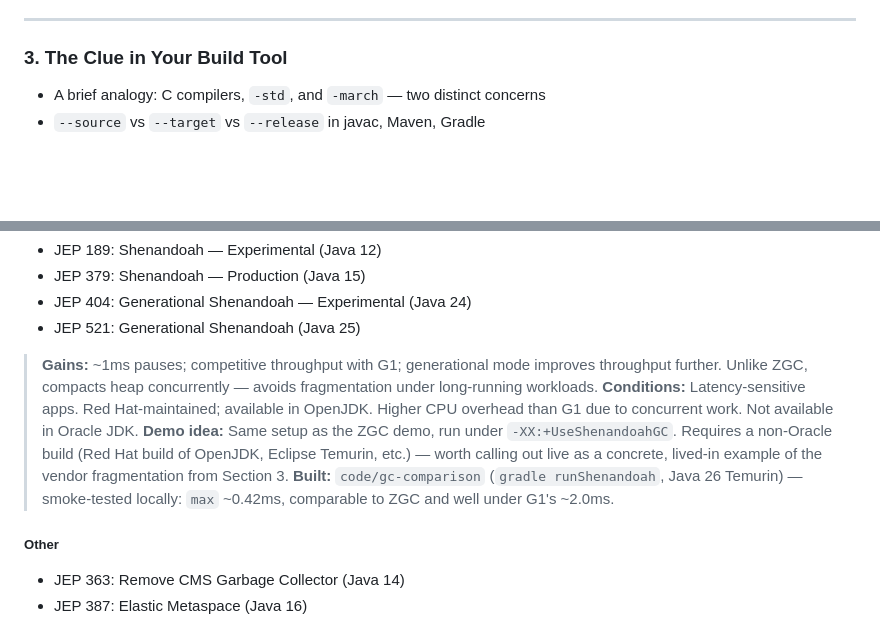
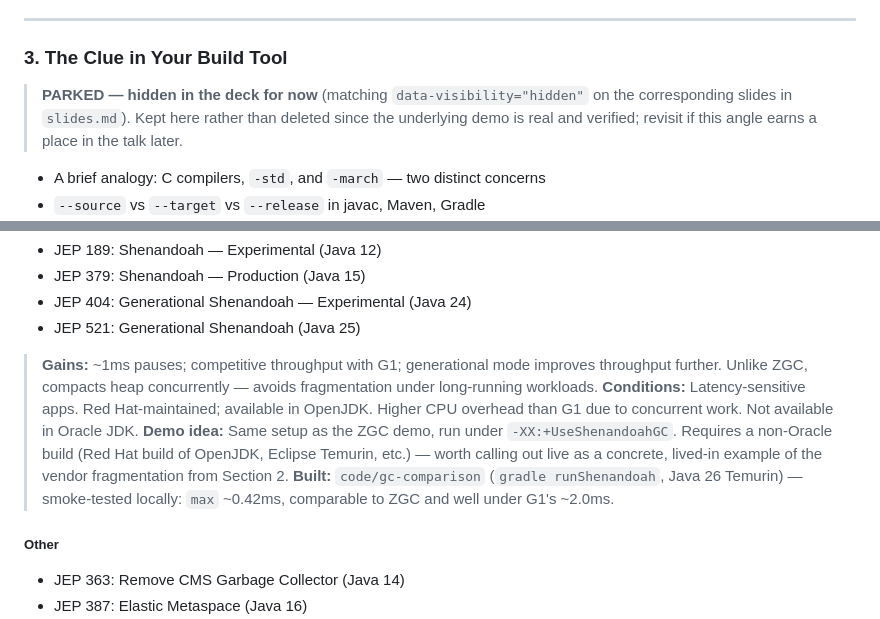
Before and after one commit to smijran/presentations, a Markdown page: if-it-aint-broke/README.md, 2 parts joined by grey strips. GitHub-like rendering; blank space fills up the shorter version.

Commit message:
Hide "The Clue in Your Build Tool" section (parked, not deleted)
- slides.md: marked all 5 slides in that section (Clue intro, the
  --source/--target/--release table, and the three-slide runtime-surprise
  demo) with data-visibility="hidden" so they're skipped in normal
  arrow-key navigation but still present in the file and reachable via
  the slide overview.
- README.md: added a matching "PARKED" note at the top of Section 3
  rather than deleting the content, since the demo is real and verified.
- Fixed a stale cross-reference in the Shenandoah demo idea ("vendor
  fragmentation from Section 3") that should have pointed at Section 2
  (Who Actually Has Your Back?), left over from an earlier renumbering.

Co-Authored-By: Claude Sonnet 5 <noreply@anthropic.com>
Claude-Session: https://claude.ai/code/session_01JZ8Cv8bTbNhjthwfc1H39D

```diff
--- a/if-it-aint-broke/README.md
+++ b/if-it-aint-broke/README.md
@@ -58,6 +58,8 @@ The case is simple: staying on an old Java version isn't caution. It's a tax.
 ---
 
 ### 3. The Clue in Your Build Tool
+
+> **PARKED — hidden in the deck for now** (matching `data-visibility="hidden"` on the corresponding slides in `slides.md`). Kept here rather than deleted since the underlying demo is real and verified; revisit if this angle earns a place in the talk later.
 
 - A brief analogy: C compilers, `-std`, and `-march` — two distinct concerns
 - `--source` vs `--target` vs `--release` in javac, Maven, Gradle
@@ -160,7 +162,7 @@ The case is simple: staying on an old Java version isn't caution. It's a tax.
 
 > **Gains:** ~1ms pauses; competitive throughput with G1; generational mode improves throughput further. Unlike ZGC, compacts heap concurrently — avoids fragmentation under long-running workloads.
 > **Conditions:** Latency-sensitive apps. Red Hat-maintained; available in OpenJDK. Higher CPU overhead than G1 due to concurrent work. Not available in Oracle JDK.
-> **Demo idea:** Same setup as the ZGC demo, run under `-XX:+UseShenandoahGC`. Requires a non-Oracle build (Red Hat build of OpenJDK, Eclipse Temurin, etc.) — worth calling out live as a concrete, lived-in example of the vendor fragmentation from Section 3. **Built:** `code/gc-comparison` (`gradle runShenandoah`, Java 26 Temurin) — smoke-tested locally: `max` ~0.42ms, comparable to ZGC and well under G1's ~2.0ms.
+> **Demo idea:** Same setup as the ZGC demo, run under `-XX:+UseShenandoahGC`. Requires a non-Oracle build (Red Hat build of OpenJDK, Eclipse Temurin, etc.) — worth calling out live as a concrete, lived-in example of the vendor fragmentation from Section 2. **Built:** `code/gc-comparison` (`gradle runShenandoah`, Java 26 Temurin) — smoke-tested locally: `max` ~0.42ms, comparable to ZGC and well under G1's ~2.0ms.
 
 ##### Other
 - JEP 363: Remove CMS Garbage Collector (Java 14)
```
Also changed, not shown: if-it-aint-broke/slides/slides.md (+10 -0 lines).
